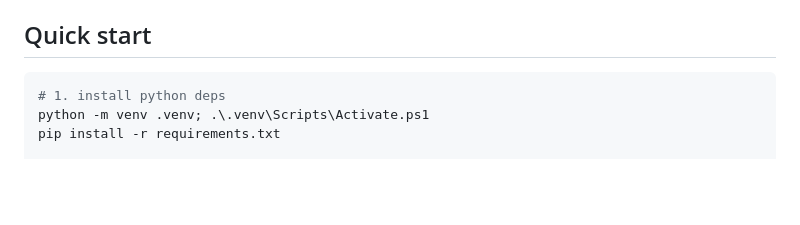
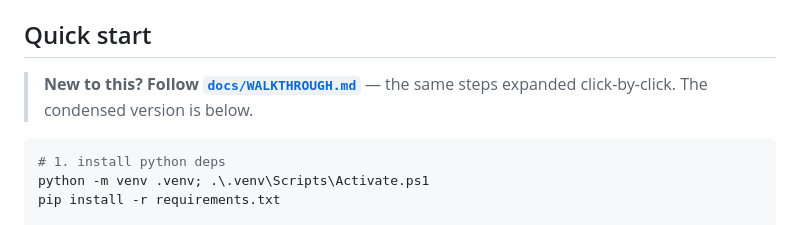
Before and after one commit to Salinator513/iPhone-on-Windows, a Markdown page: README.md, the part around the change. Drawn GitHub-style; blank space fills up the shorter version.

````diff
--- a/README.md
+++ b/README.md
@@ -59,6 +59,9 @@ screen and turns your mouse/keyboard into taps, swipes, and text.
 
 ## Quick start
 
+> **New to this? Follow [`docs/WALKTHROUGH.md`](docs/WALKTHROUGH.md)** — the same
+> steps expanded click-by-click. The condensed version is below.
+
 ```powershell
 # 1. install python deps
 python -m venv .venv; .\.venv\Scripts\Activate.ps1
````
Also changed, not shown: docs/WALKTHROUGH.md (added, +211 -0 lines).
